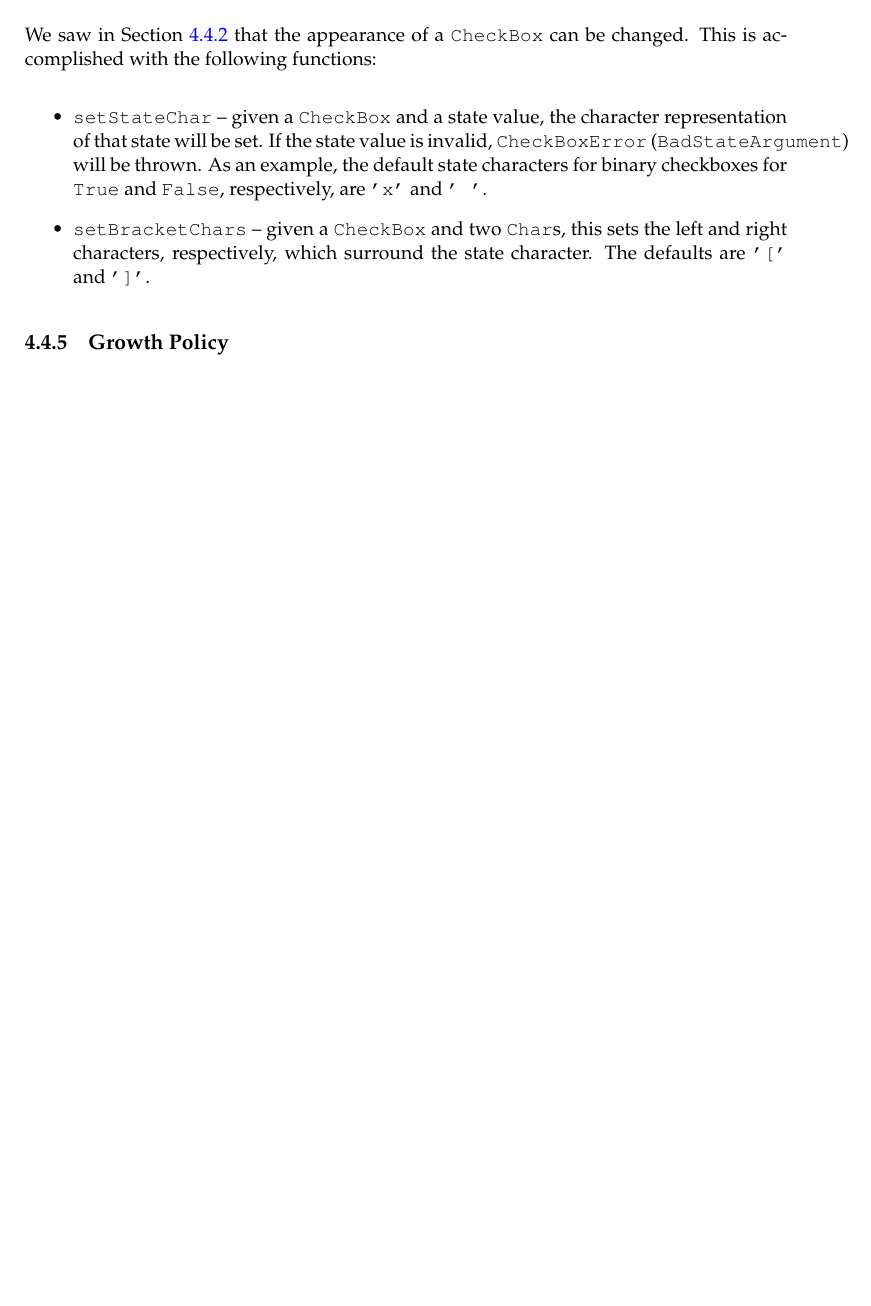
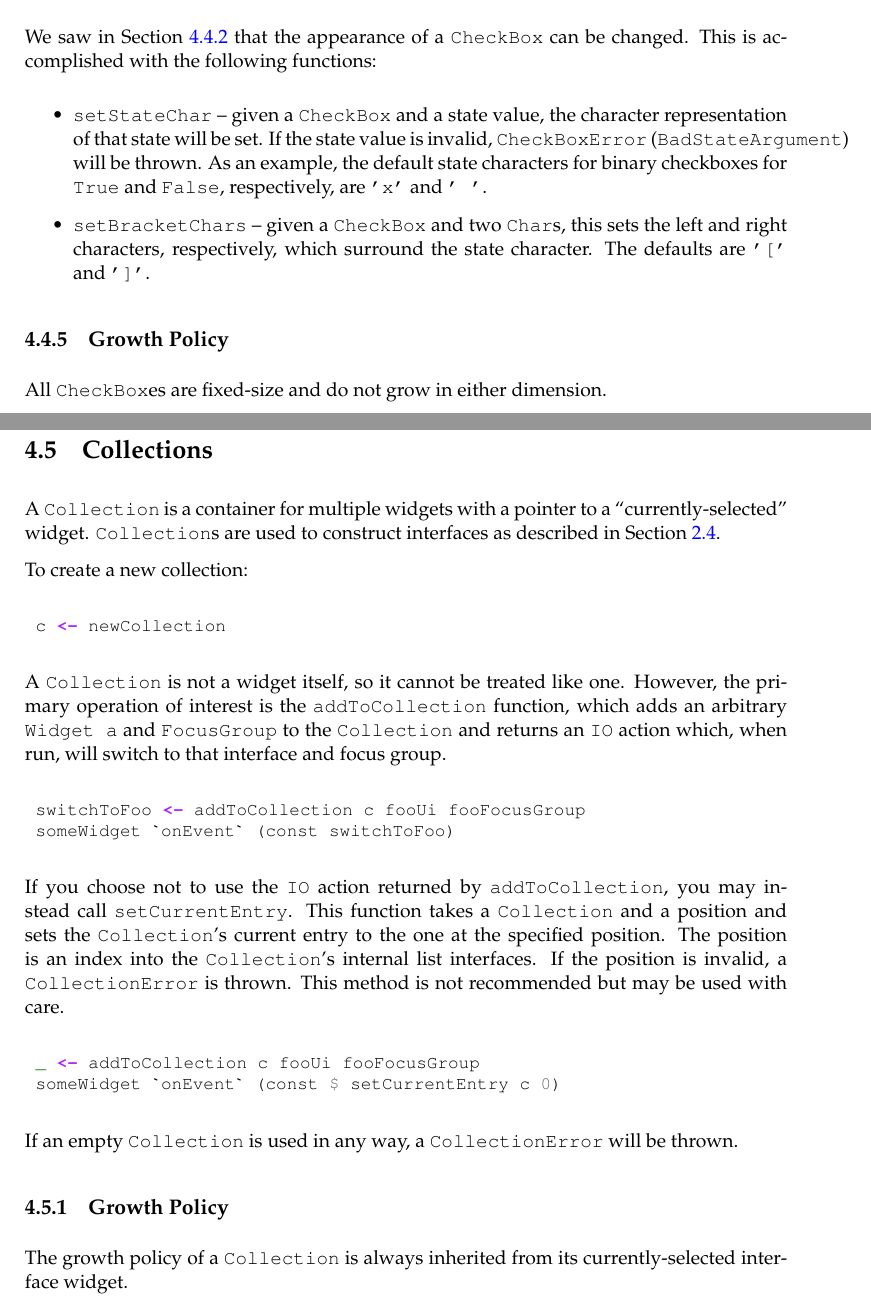
Before and after one commit to jtdaugherty/vty-ui, a LaTeX book (doc/manual.tex, which reads doc/ch4/CheckBox.tex, doc/ch4/Collection.tex): part of page 42 of 42 before the commit and two parts of pages 42 and 43 of 43 after it, the two joined at a grey line, cut so that both start at the same text, the shorter picture padded with empty space. Compiled offline with pdfLaTeX.

Commit message:
Manual updates
Ignore-this: dcb81239bce1ea6b645c10345aabbcab

darcs-hash:20110224052725-e018d-c6e1e3f04ea31cf7850bdc62d0f367b4a127997d.gz

```diff
--- a/doc/ch4/CheckBox.tex
+++ b/doc/ch4/CheckBox.tex
@@ -163,3 +163,6 @@ functions:
 \end{itemize}
 
 \subsection{Growth Policy}
+
+All \fw{CheckBox}es are fixed-size and do not grow in either
+dimension.
--- a/doc/ch4/Collection.tex
+++ b/doc/ch4/Collection.tex
@@ -0,0 +1,43 @@
+\section{Collections}
+
+A \fw{Collection} is a container for multiple widgets with a pointer
+to a ``currently-selected'' widget.  \fw{Collection}s are used to
+construct interfaces as described in Section \ref{sec:collections}.
+
+To create a new collection:
+
+\begin{haskellcode}
+ c <- newCollection
+\end{haskellcode}
+
+A \fw{Collection} is not a widget itself, so it cannot be treated like
+one.  However, the primary operation of interest is the
+\fw{addToCollection} function, which adds an arbitrary \fw{Widget a}
+and \fw{FocusGroup} to the \fw{Collection} and returns an \fw{IO}
+action which, when run, will switch to that interface and focus group.
+
+\begin{haskellcode}
+ switchToFoo <- addToCollection c fooUi fooFocusGroup
+ someWidget `onEvent` (const switchToFoo)
+\end{haskellcode}
+
+If you choose not to use the \fw{IO} action returned by
+\fw{addToCollection}, you may instead call \fw{setCurrentEntry}.  This
+function takes a \fw{Collection} and a position and sets the
+\fw{Collection}'s current entry to the one at the specified position.
+The position is an index into the \fw{Collection}'s internal list
+interfaces.  If the position is invalid, a \fw{CollectionError} is
+thrown.  This method is not recommended but may be used with care.
+
+\begin{haskellcode}
+ _ <- addToCollection c fooUi fooFocusGroup
+ someWidget `onEvent` (const $ setCurrentEntry c 0)
+\end{haskellcode}
+
+If an empty \fw{Collection} is used in any way, a \fw{CollectionError}
+will be thrown.
+
+\subsection{Growth Policy}
+
+The growth policy of a \fw{Collection} is always inherited from its
+currently-selected interface widget.
```
Also changed, not shown: doc/ch2/collections.tex (+1 -0 lines).
